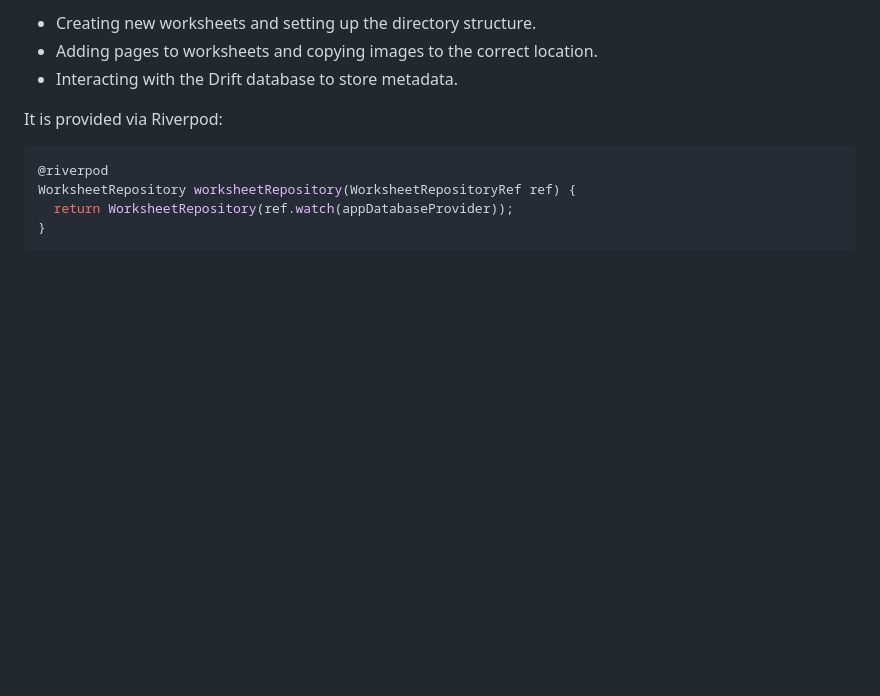
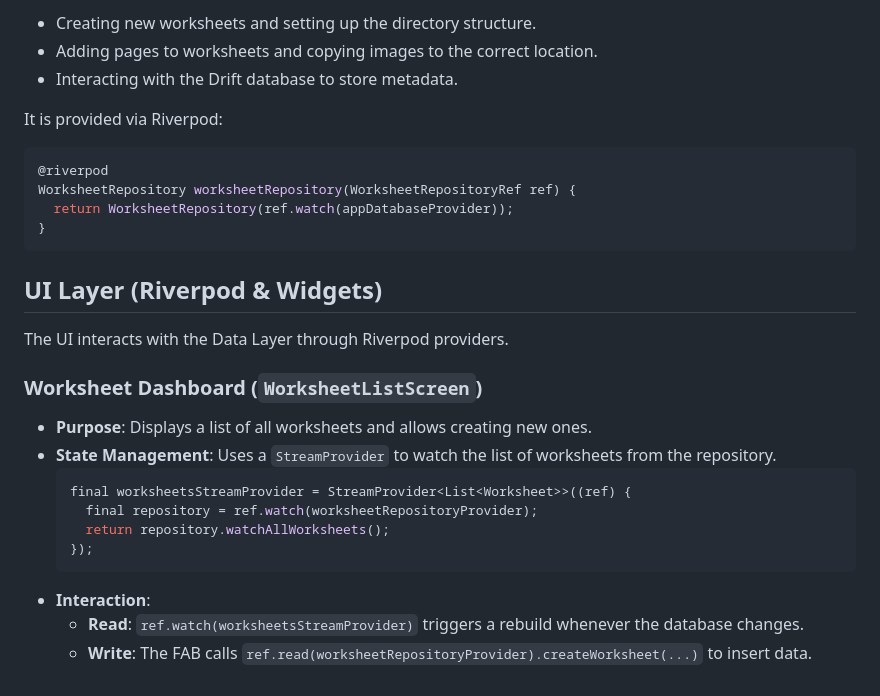
Before and after one commit to PapaBear4/assistive_tech, a Markdown page: docs/architecture.md, the part around the change. GitHub-like rendering; blank space fills up the shorter version.

Commit message:
docs: add architecture and data layer documentation

````diff
--- a/docs/architecture.md
+++ b/docs/architecture.md
@@ -73,3 +73,20 @@ WorksheetRepository worksheetRepository(WorksheetRepositoryRef ref) {
   return WorksheetRepository(ref.watch(appDatabaseProvider));
 }
 ```
+
+## UI Layer (Riverpod & Widgets)
+
+The UI interacts with the Data Layer through Riverpod providers.
+
+### Worksheet Dashboard (`WorksheetListScreen`)
+-   **Purpose**: Displays a list of all worksheets and allows creating new ones.
+-   **State Management**: Uses a `StreamProvider` to watch the list of worksheets from the repository.
+    ```dart
+    final worksheetsStreamProvider = StreamProvider<List<Worksheet>>((ref) {
+      final repository = ref.watch(worksheetRepositoryProvider);
+      return repository.watchAllWorksheets();
+    });
+    ```
+-   **Interaction**:
+    -   **Read**: `ref.watch(worksheetsStreamProvider)` triggers a rebuild whenever the database changes.
+    -   **Write**: The FAB calls `ref.read(worksheetRepositoryProvider).createWorksheet(...)` to insert data.
````
